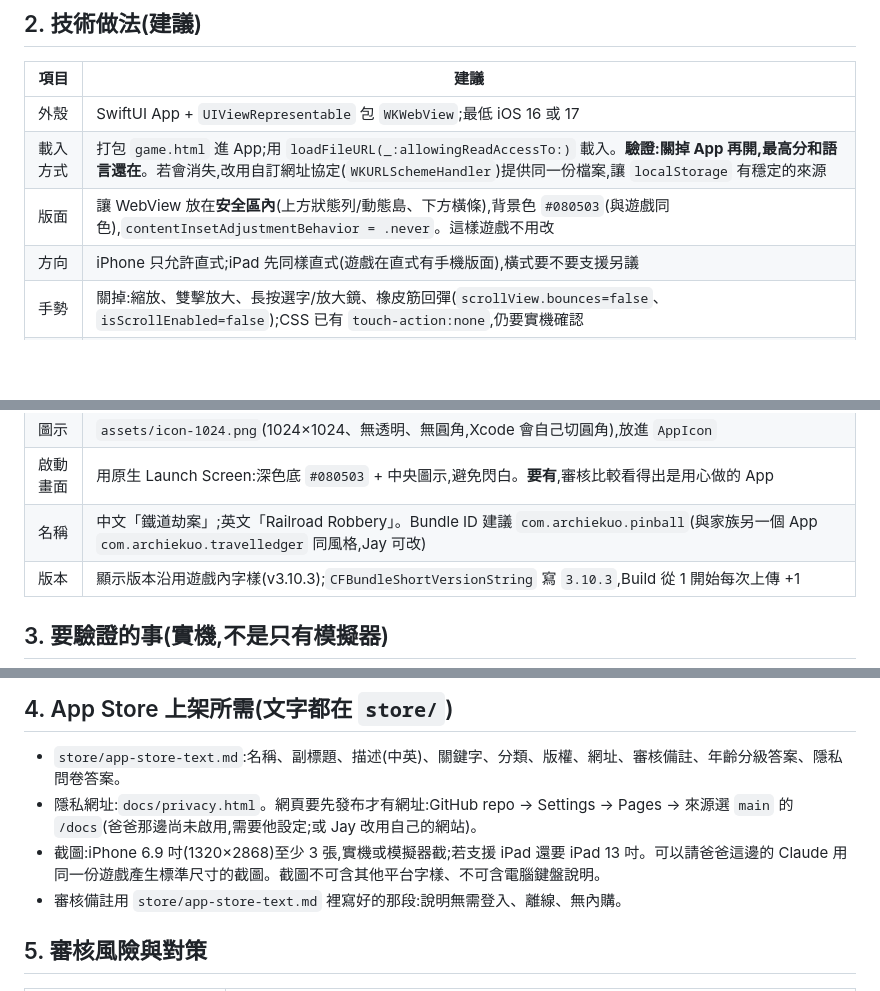
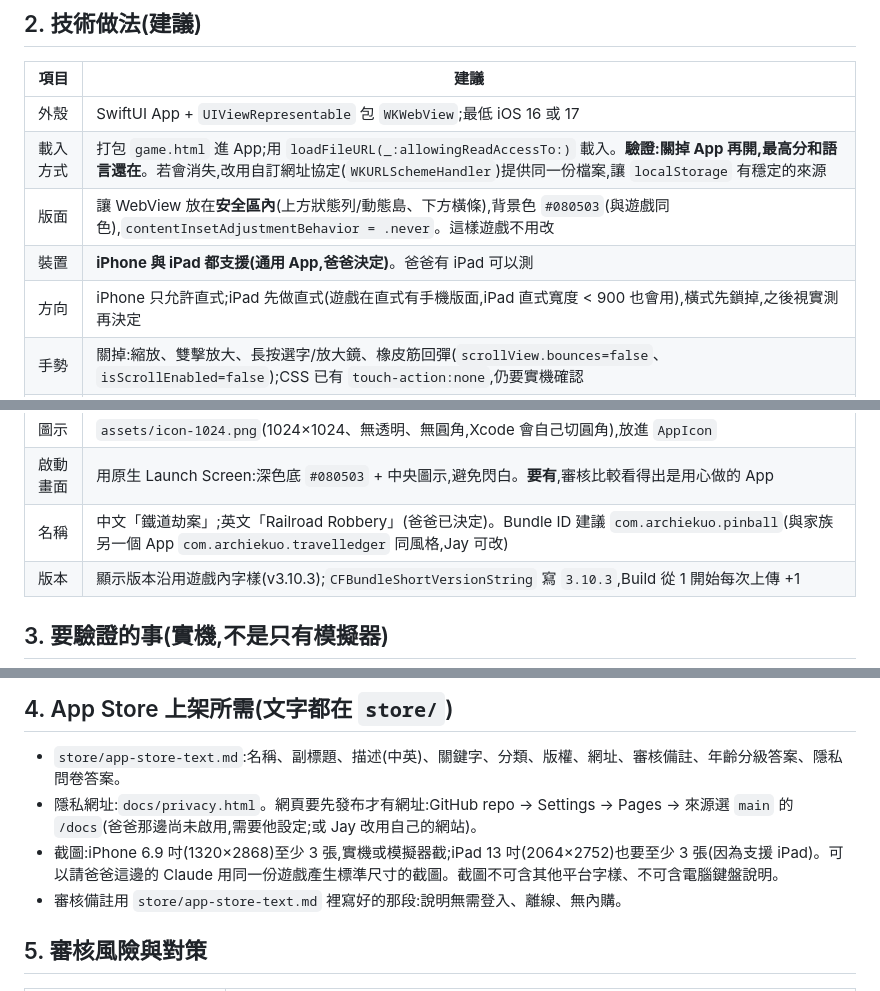
Before and after one commit to nmymdf/pinball, a Markdown page: ios-handoff/IOS_PORT.md, 3 parts joined by grey strips. Drawn GitHub-style; blank space fills up the shorter version.

Commit message:
iPhone 交接:英文名稱 Railroad Robbery、支援 iPad

```diff
--- a/ios-handoff/IOS_PORT.md
+++ b/ios-handoff/IOS_PORT.md
@@ -36,7 +36,8 @@
 | 外殼 | SwiftUI App + `UIViewRepresentable` 包 `WKWebView`;最低 iOS 16 或 17 |
 | 載入方式 | 打包 `game.html` 進 App;用 `loadFileURL(_:allowingReadAccessTo:)` 載入。**驗證:關掉 App 再開,最高分和語言還在**。若會消失,改用自訂網址協定(`WKURLSchemeHandler`)提供同一份檔案,讓 `localStorage` 有穩定的來源 |
 | 版面 | 讓 WebView 放在**安全區內**(上方狀態列/動態島、下方橫條),背景色 `#080503`(與遊戲同色),`contentInsetAdjustmentBehavior = .never`。這樣遊戲不用改 |
-| 方向 | iPhone 只允許直式;iPad 先同樣直式(遊戲在直式有手機版面),橫式要不要支援另議 |
+| 裝置 | **iPhone 與 iPad 都支援(通用 App,爸爸決定)**。爸爸有 iPad 可以測 |
+| 方向 | iPhone 只允許直式;iPad 先做直式(遊戲在直式有手機版面,iPad 直式寬度 < 900 也會用),橫式先鎖掉,之後視實測再決定 |
 | 手勢 | 關掉:縮放、雙擊放大、長按選字/放大鏡、橡皮筋回彈(`scrollView.bounces=false`、`isScrollEnabled=false`);CSS 已有 `touch-action:none`,仍要實機確認 |
 | 多點觸控 | 一定要開(`isMultipleTouchEnabled = true`):左右擋板可能同時按。實機驗證同時按兩邊 |
 | 螢幕 | 玩的時候不自動關螢幕:`UIApplication.shared.isIdleTimerDisabled = true`;隱藏狀態列;`prefersHomeIndicatorAutoHidden = true` |
@@ -44,7 +45,7 @@
 | 背景切換 | 回到桌面再回來,遊戲要暫停或繼續正常(遊戲有處理 `visibilitychange`)。驗證接電話、切 App 後按鍵不會卡住 |
 | 圖示 | `assets/icon-1024.png`(1024×1024、無透明、無圓角,Xcode 會自己切圓角),放進 `AppIcon` |
 | 啟動畫面 | 用原生 Launch Screen:深色底 `#080503` + 中央圖示,避免閃白。**要有**,審核比較看得出是用心做的 App |
-| 名稱 | 中文「鐵道劫案」;英文「Railroad Robbery」。Bundle ID 建議 `com.archiekuo.pinball`(與家族另一個 App `com.archiekuo.travelledger` 同風格,Jay 可改) |
+| 名稱 | 中文「鐵道劫案」;英文「Railroad Robbery」(爸爸已決定)。Bundle ID 建議 `com.archiekuo.pinball`(與家族另一個 App `com.archiekuo.travelledger` 同風格,Jay 可改) |
 | 版本 | 顯示版本沿用遊戲內字樣(v3.10.3);`CFBundleShortVersionString` 寫 `3.10.3`,Build 從 1 開始每次上傳 +1 |
 
 ## 3. 要驗證的事(實機,不是只有模擬器)
@@ -62,7 +63,7 @@
 
 - `store/app-store-text.md`:名稱、副標題、描述(中英)、關鍵字、分類、版權、網址、審核備註、年齡分級答案、隱私問卷答案。
 - 隱私網址:`docs/privacy.html`。網頁要先發布才有網址:GitHub repo → Settings → Pages → 來源選 `main` 的 `/docs`(爸爸那邊尚未啟用,需要他設定;或 Jay 改用自己的網站)。
-- 截圖:iPhone 6.9 吋(1320×2868)至少 3 張,實機或模擬器截;若支援 iPad 還要 iPad 13 吋。可以請爸爸這邊的 Claude 用同一份遊戲產生標準尺寸的截圖。截圖不可含其他平台字樣、不可含電腦鍵盤說明。
+- 截圖:iPhone 6.9 吋(1320×2868)至少 3 張,實機或模擬器截;iPad 13 吋(2064×2752)也要至少 3 張(因為支援 iPad)。可以請爸爸這邊的 Claude 用同一份遊戲產生標準尺寸的截圖。截圖不可含其他平台字樣、不可含電腦鍵盤說明。
 - 審核備註用 `store/app-store-text.md` 裡寫好的那段:說明無需登入、離線、無內購。
 
 ## 5. 審核風險與對策
```
Also changed, not shown: CLAUDE.md (+1 -1 lines).
